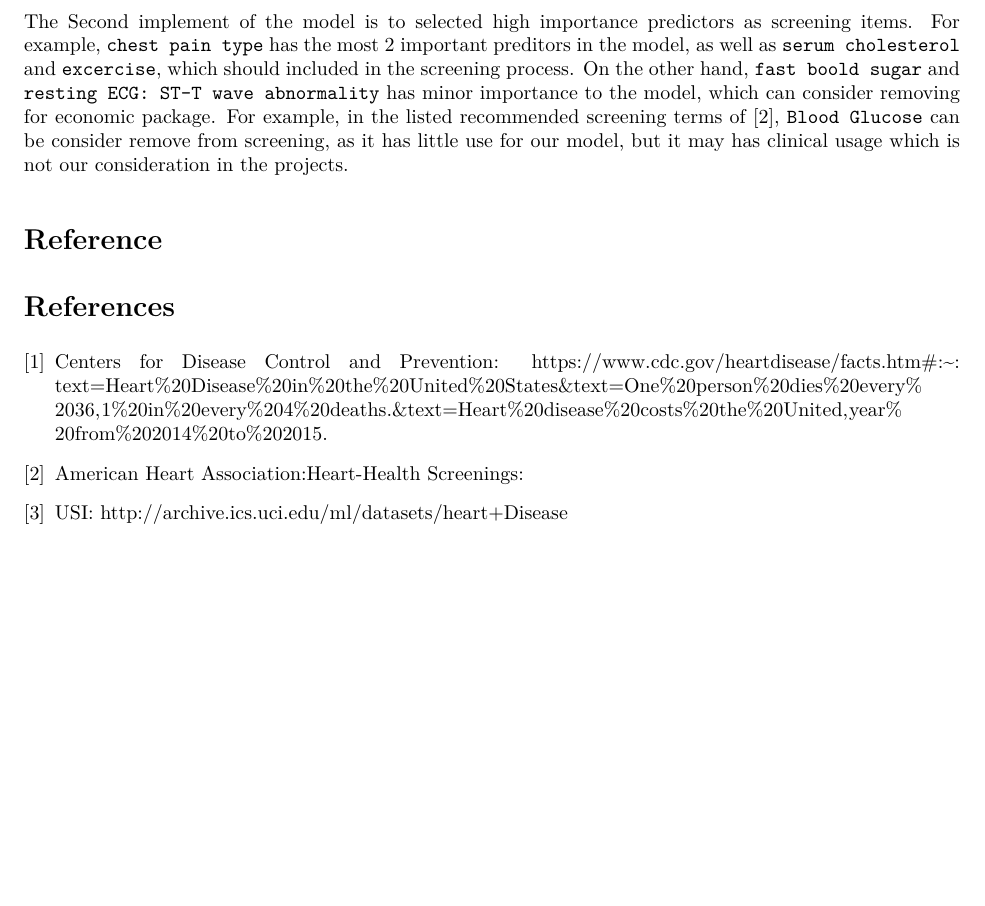
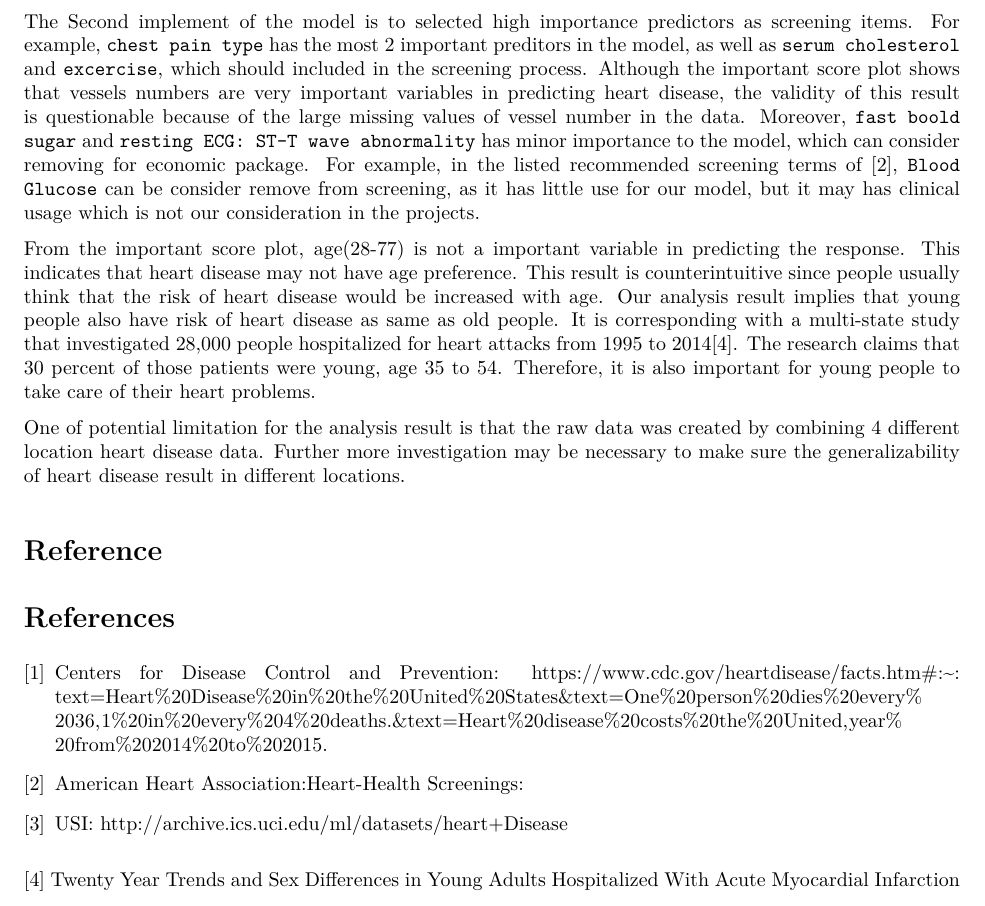
Before and after one commit to zl2974/P8106_Final, an R Markdown document (Final.Rmd): part of page 3 of 10, cut so that both start at the same text, the shorter picture padded with empty space. The pictures show the output file Final.pdf that the author committed with the source.

Commit message:
conclusion

```diff
--- a/Final.Rmd
+++ b/Final.Rmd
@@ -95,7 +95,11 @@ are important screening that help monitor heart condition.
 
   The first implement of the model is to predict/diagnosis heart disease for the screening visitors.
 
-  The Second implement of the model is to selected high importance predictors as screening items. For example, `chest pain type` has the most 2 important preditors in the model, as well as `serum cholesterol` and `excercise`, which should included in the screening process. On the other hand, `fast boold sugar` and `resting ECG: ST-T wave abnormality` has minor importance to the model, which can consider removing for economic package. For example, in the listed recommended screening terms of \cite{AHA}, `Blood Glucose` can be consider remove from screening, as it has little use for our model, but it may has clinical usage which is not our consideration in the projects.
+  The Second implement of the model is to selected high importance predictors as screening items. For example, `chest pain type` has the most 2 important preditors in the model, as well as `serum cholesterol` and `excercise`, which should included in the screening process. Although the important score plot shows that vessels numbers are very important variables in predicting heart disease, the validity of this result is questionable because of the large missing values of vessel number in the data. Moreover, `fast boold sugar` and `resting ECG: ST-T wave abnormality` has minor importance to the model, which can consider removing for economic package. For example, in the listed recommended screening terms of \cite{AHA}, `Blood Glucose` can be consider remove from screening, as it has little use for our model, but it may has clinical usage which is not our consideration in the projects.
+
+  From the important score plot, age(28-77)  is not a important variable in predicting the response. This indicates that heart disease may not have age preference. This result is counterintuitive since people usually think that the risk of heart disease would be increased with age. Our analysis result implies that young people also have risk of heart disease as same as old people. It is corresponding with a multi-state study that investigated 28,000 people hospitalized for heart attacks from 1995 to 2014[4]. The research claims that 30 percent of those patients were young, age 35 to 54. Therefore, it is also important for young people to take care of their heart problems.
+
+   One of potential limitation for the analysis result is that the raw data was created by combining 4 different location heart disease data. Further more investigation may be necessary to make sure the generalizability of heart disease result in different locations.
 
 # Reference
 
@@ -112,6 +116,9 @@ American Heart Association:Heart-Health Screenings:
 USI:
 http://archive.ics.uci.edu/ml/datasets/heart+Disease
 \end{thebibliography}
+
+[4]
+[ Twenty Year Trends and Sex Differences in Young Adults Hospitalized With Acute Myocardial Infarction](https://www.ahajournals.org/doi/full/10.1161/CIRCULATIONAHA.118.037137)
 
 
 \newpage
```
Also changed, not shown: Final.pdf.
